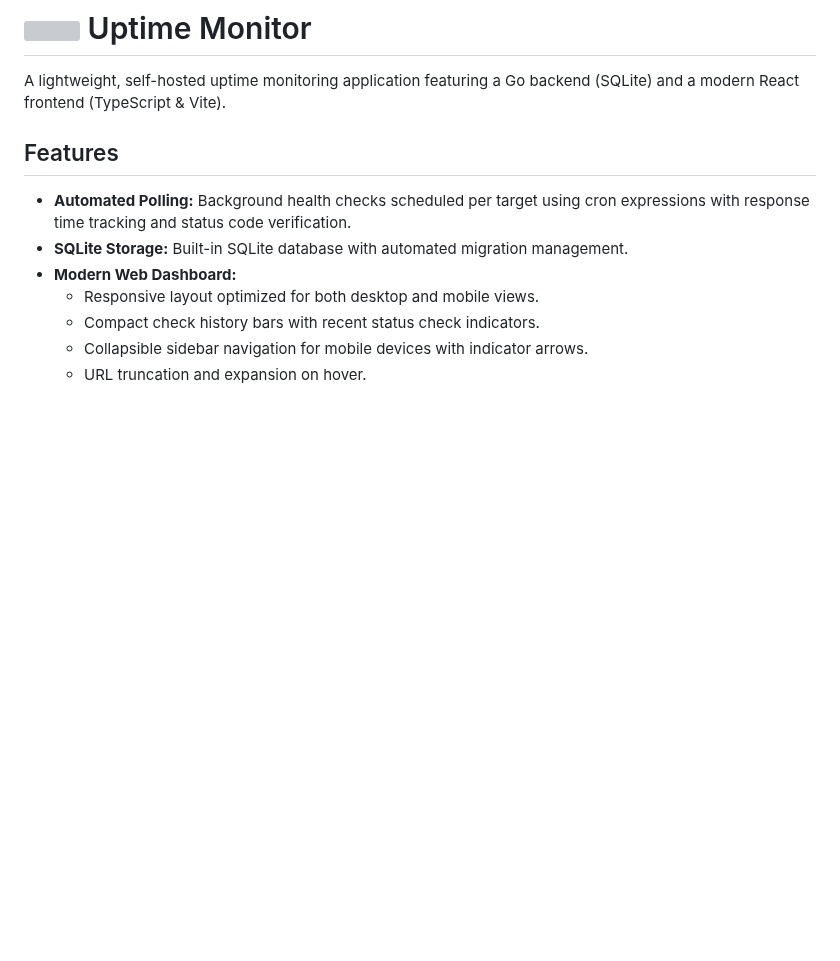
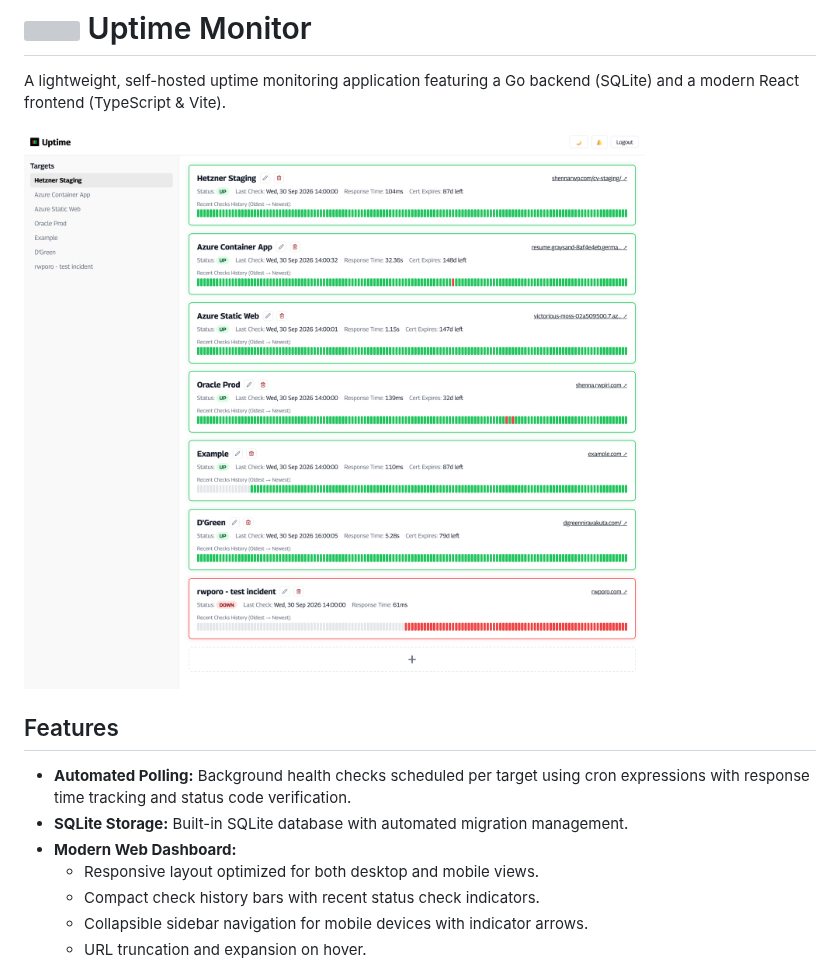
Before and after one commit to shennarwp/uptime, a Markdown page: README.md, the part around the change. Rendered like a GitHub page; pictures changed too: docs/images/uptime.png (added); blank space fills up the shorter version; grey boxes are pictures that could not be loaded.

Commit message:
docs: add dashboard screenshot to readme

```diff
--- a/README.md
+++ b/README.md
@@ -1,6 +1,8 @@
 # <img src="web/public/logo.svg" alt="" width="40" height="40" /> Uptime Monitor
 
 A lightweight, self-hosted uptime monitoring application featuring a Go backend (SQLite) and a modern React frontend (TypeScript & Vite).
+
+![Uptime Monitor dashboard](docs/images/uptime.png)
 
 ## Features
 
```
